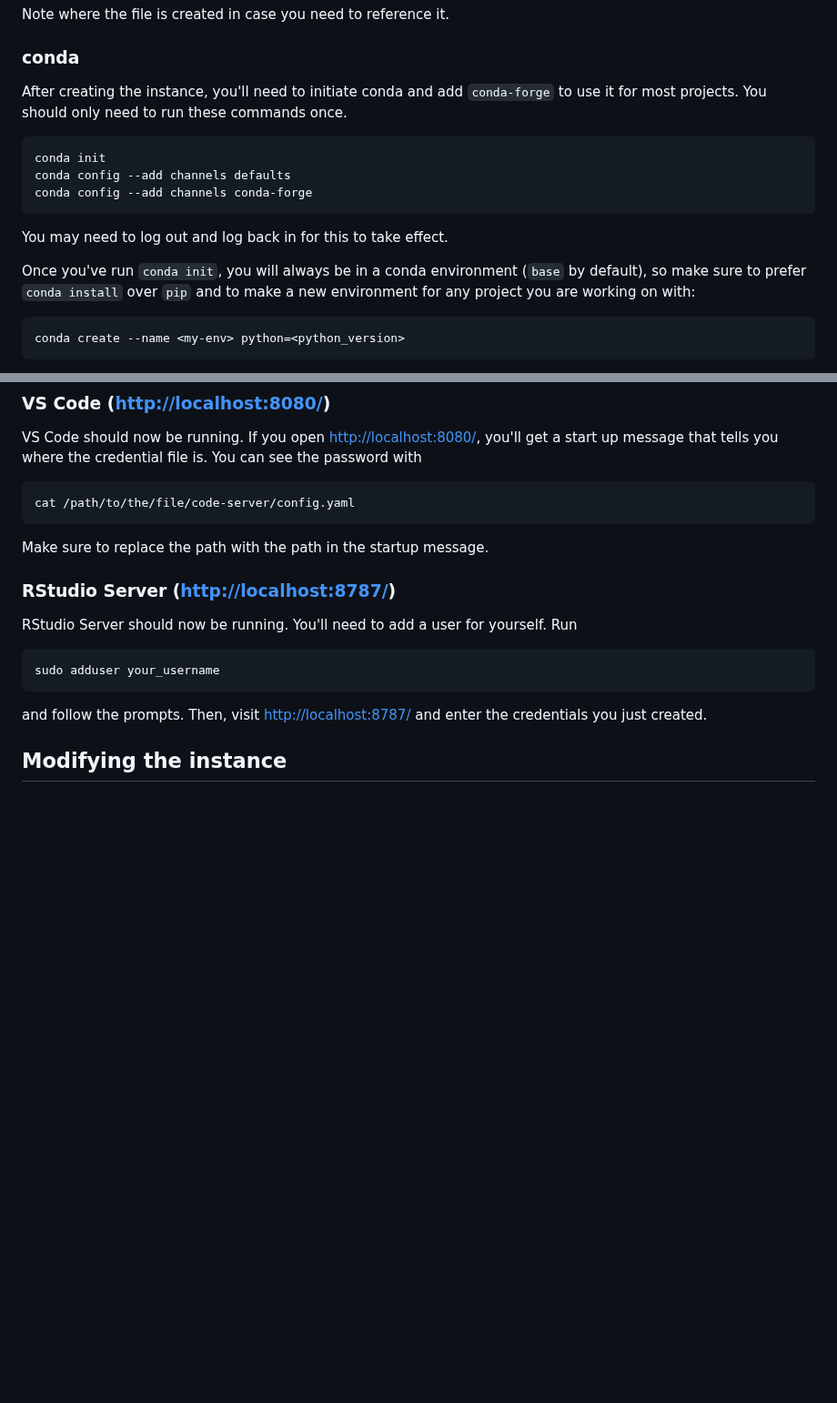
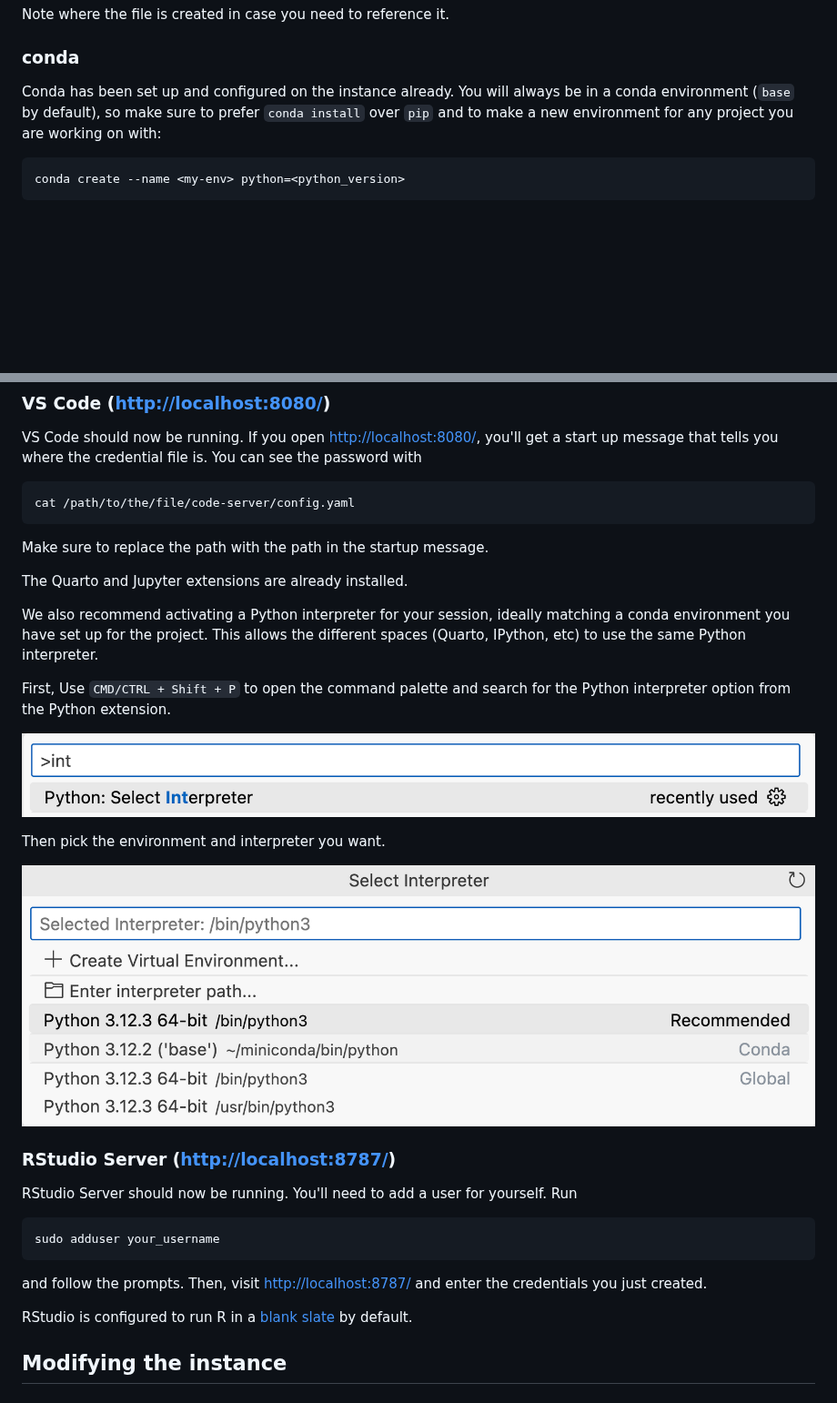
Before and after one commit to StanfordHPDS/nero_setup, a Markdown page: README.md, 2 parts joined by grey strips. Shown at 91% size. Drawn GitHub-style; pictures changed too: img/activate_env.png (added), img/select_interpret.png (added); blank space fills up the shorter version.

Commit message:
update instructions

````diff
--- a/README.md
+++ b/README.md
@@ -107,17 +102,7 @@ Note where the file is created in case you need to reference it.
 
 ### conda
 
-After creating the instance, you'll need to initiate conda and add `conda-forge` to use it for most projects. You should only need to run these commands once.
-
-```bash
-conda init
-conda config --add channels defaults
-conda config --add channels conda-forge
-```
-
-You may need to log out and log back in for this to take effect.
-
-Once you've run `conda init`, you will always be in a conda environment (`base` by default), so make sure to prefer `conda install` over `pip` and to make a new environment for any project you are working on with:
+Conda has been set up and configured on the instance already. You will always be in a conda environment (`base` by default), so make sure to prefer `conda install` over `pip` and to make a new environment for any project you are working on with:
 
 ```bash
 conda create --name <my-env> python=<python_version>
@@ -137,6 +122,18 @@ cat /path/to/the/file/code-server/config.yaml
 
 Make sure to replace the path with the path in the startup message.
 
+The Quarto and Jupyter extensions are already installed.
+
+We also recommend activating a Python interpreter for your session, ideally matching a conda environment you have set up for the project. This allows the different spaces (Quarto, IPython, etc) to use the same Python interpreter.
+
+First, Use `CMD/CTRL + Shift + P` to open the command palette and search for the Python interpreter option from the Python extension.
+
+![](img/select_interpret.png)
+
+Then pick the environment and interpreter you want.
+
+![](img/activate_env.png)
+
 ### RStudio Server (<http://localhost:8787/>)
 
 RStudio Server should now be running. You'll need to add a user for yourself. Run
@@ -146,6 +143,8 @@ sudo adduser your_username
 ```
 
 and follow the prompts. Then, visit <http://localhost:8787/> and enter the credentials you just created.
+
+RStudio is configured to run R in a [blank slate](https://rstats.wtf/source-and-blank-slates#always-start-r-with-a-blank-slate) by default.
 
 ## Modifying the instance
 
````
Also changed, not shown: other parts of README.md (+2 -7 lines).
